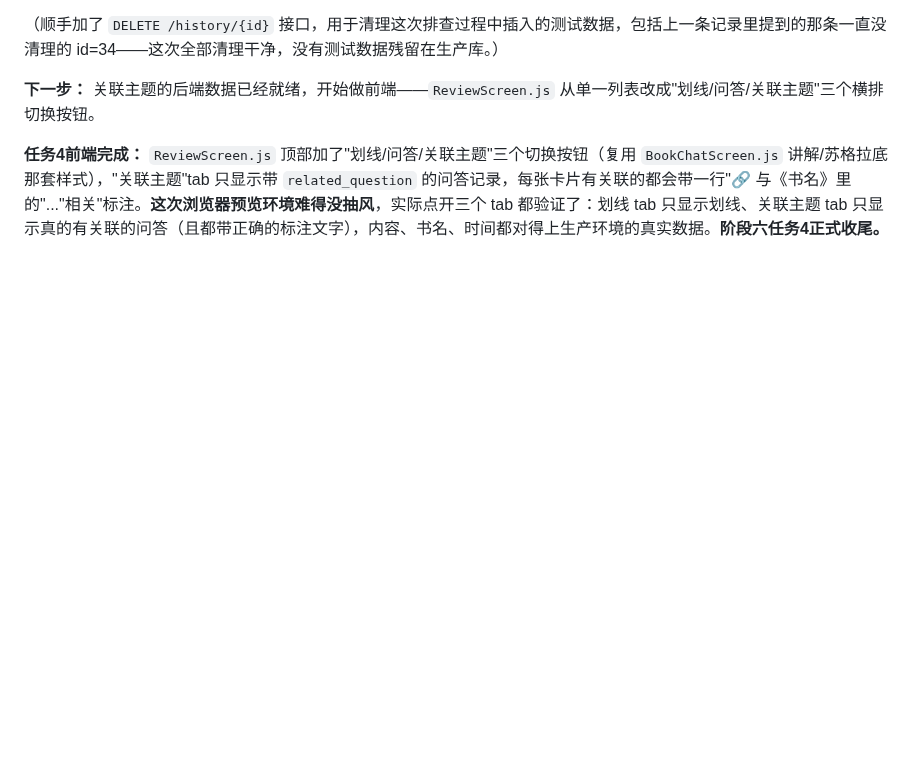
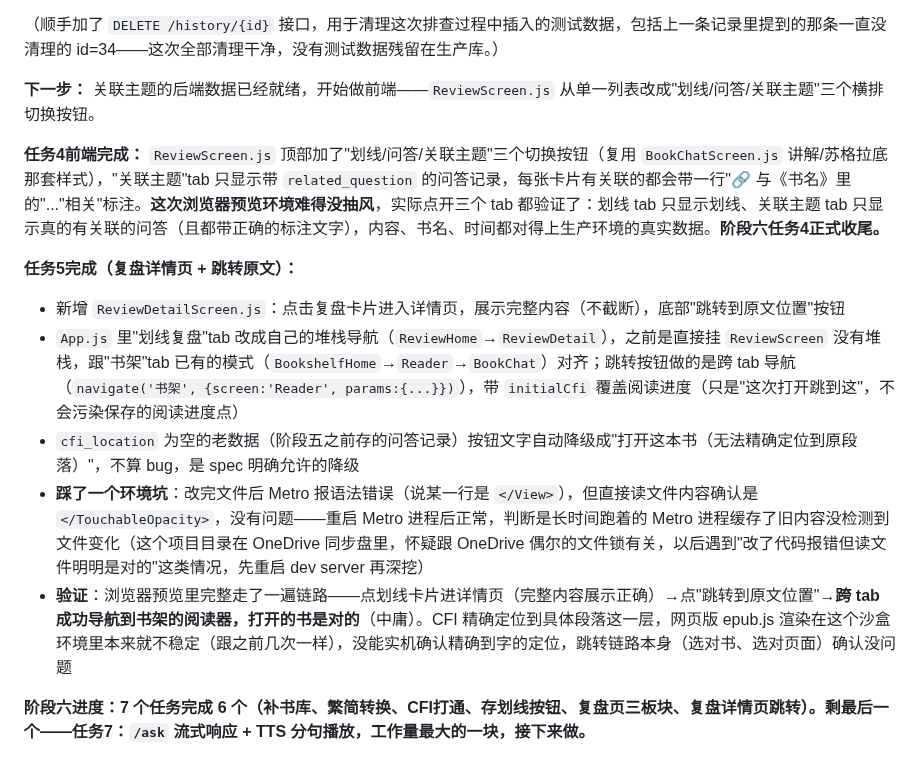
Before and after one commit to DiegoXue-coder/BanduJiangJiang, a Markdown page: docs/项目管理/04-开发进度记录.md, the part around the change. GitHub-like rendering; blank space fills up the shorter version.

Commit message:
docs: log task 5 (review detail + jump-to-original) completion
Co-Authored-By: Claude Sonnet 5 <noreply@anthropic.com>

```diff
--- a/docs/项目管理/04-开发进度记录.md
+++ b/docs/项目管理/04-开发进度记录.md
@@ -474,3 +474,12 @@
 **下一步：** 关联主题的后端数据已经就绪，开始做前端——`ReviewScreen.js` 从单一列表改成"划线/问答/关联主题"三个横排切换按钮。
 
 **任务4前端完成：** `ReviewScreen.js` 顶部加了"划线/问答/关联主题"三个切换按钮（复用 `BookChatScreen.js` 讲解/苏格拉底那套样式），"关联主题"tab 只显示带 `related_question` 的问答记录，每张卡片有关联的都会带一行"🔗 与《书名》里的"..."相关"标注。**这次浏览器预览环境难得没抽风**，实际点开三个 tab 都验证了：划线 tab 只显示划线、关联主题 tab 只显示真的有关联的问答（且都带正确的标注文字），内容、书名、时间都对得上生产环境的真实数据。**阶段六任务4正式收尾。**
+
+**任务5完成（复盘详情页 + 跳转原文）：**
+- 新增 `ReviewDetailScreen.js`：点击复盘卡片进入详情页，展示完整内容（不截断），底部"跳转到原文位置"按钮
+- `App.js` 里"划线复盘"tab 改成自己的堆栈导航（`ReviewHome`→`ReviewDetail`），之前是直接挂 `ReviewScreen` 没有堆栈，跟"书架"tab 已有的模式（`BookshelfHome`→`Reader`→`BookChat`）对齐；跳转按钮做的是跨 tab 导航（`navigate('书架', {screen:'Reader', params:{...}})`），带 `initialCfi` 覆盖阅读进度（只是"这次打开跳到这"，不会污染保存的阅读进度点）
+- `cfi_location` 为空的老数据（阶段五之前存的问答记录）按钮文字自动降级成"打开这本书（无法精确定位到原段落）"，不算 bug，是 spec 明确允许的降级
+- **踩了一个环境坑**：改完文件后 Metro 报语法错误（说某一行是 `</View>`），但直接读文件内容确认是 `</TouchableOpacity>`，没有问题——重启 Metro 进程后正常，判断是长时间跑着的 Metro 进程缓存了旧内容没检测到文件变化（这个项目目录在 OneDrive 同步盘里，怀疑跟 OneDrive 偶尔的文件锁有关，以后遇到"改了代码报错但读文件明明是对的"这类情况，先重启 dev server 再深挖）
+- **验证**：浏览器预览里完整走了一遍链路——点划线卡片进详情页（完整内容展示正确）→点"跳转到原文位置"→**跨 tab 成功导航到书架的阅读器，打开的书是对的**（中庸）。CFI 精确定位到具体段落这一层，网页版 epub.js 渲染在这个沙盒环境里本来就不稳定（跟之前几次一样），没能实机确认精确到字的定位，跳转链路本身（选对书、选对页面）确认没问题
+
+**阶段六进度：7 个任务完成 6 个（补书库、繁简转换、CFI打通、存划线按钮、复盘页三板块、复盘详情页跳转）。剩最后一个——任务7：`/ask` 流式响应 + TTS 分句播放，工作量最大的一块，接下来做。**
```
